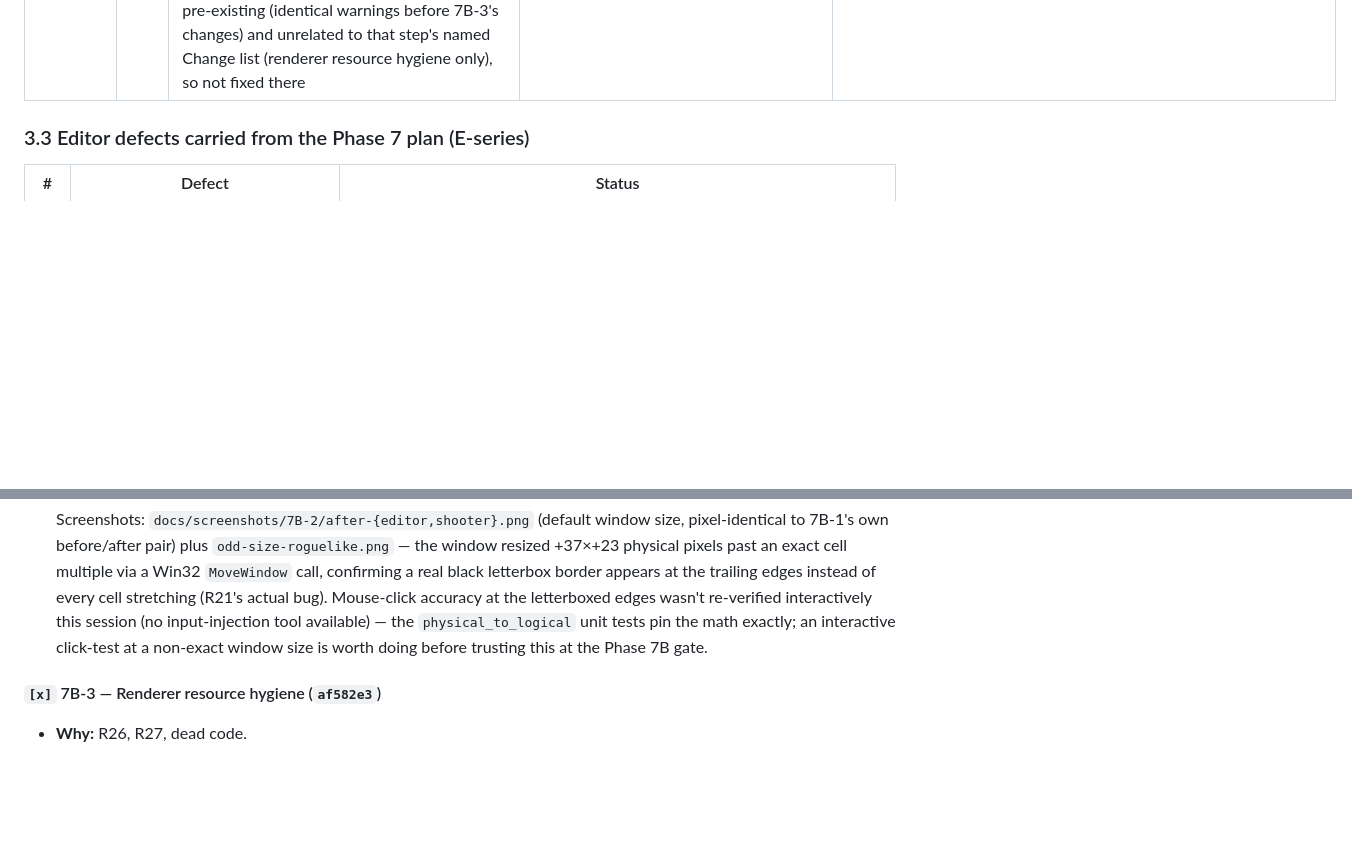
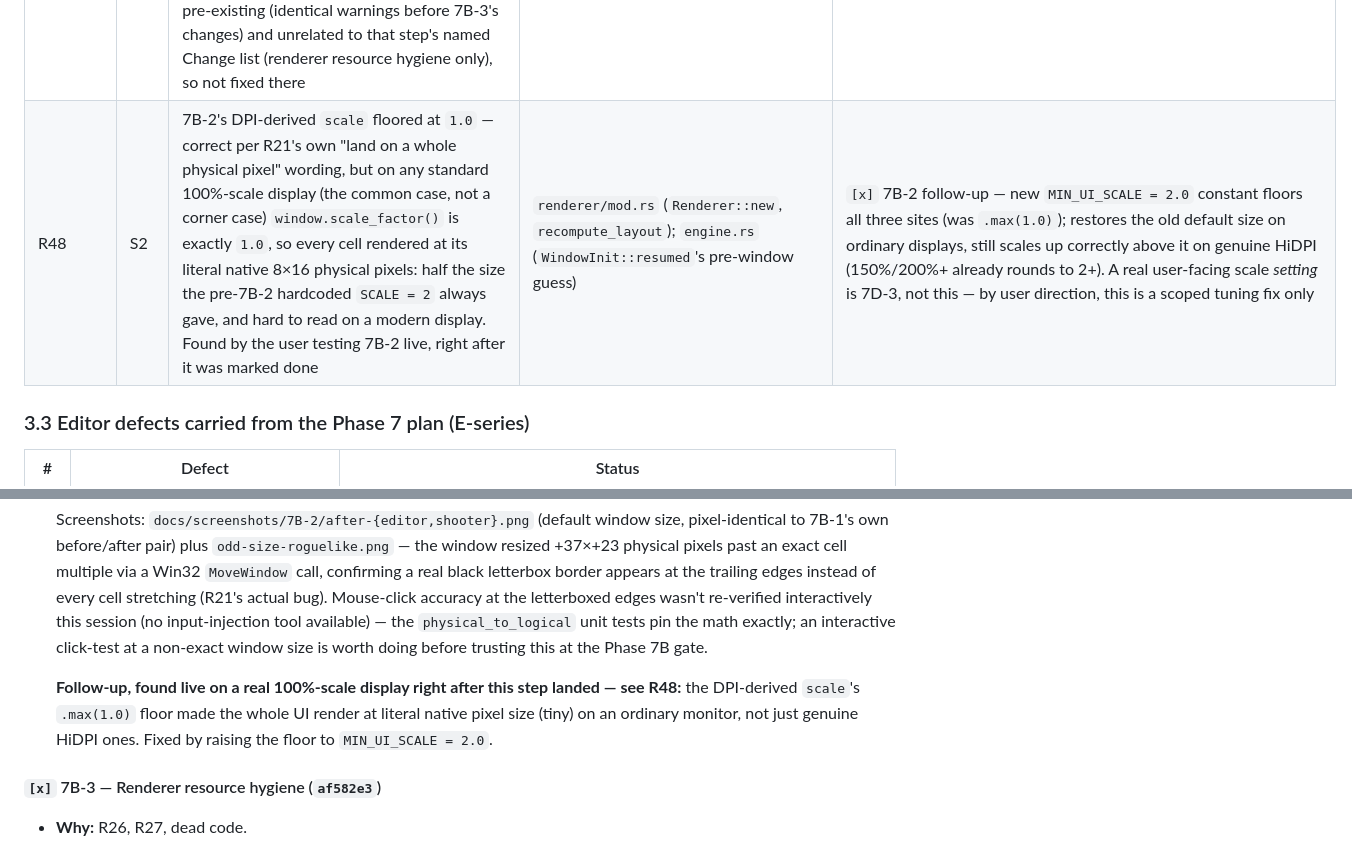
Before and after one commit to RonaldoAPSD/Ember2D, a Markdown page: docs/ember2d-master-plan.md, 2 parts joined by grey strips. Rendered like a GitHub page; blank space fills up the shorter version.

Commit message:
7B-2 follow-up: log R48
Co-Authored-By: Claude Sonnet 5 <noreply@anthropic.com>
Claude-Session: https://claude.ai/code/session_011zgfQyMeWMDfsiFDM1PiKW

```diff
--- a/docs/ember2d-master-plan.md
+++ b/docs/ember2d-master-plan.md
@@ -289,6 +289,7 @@ determinism/contract violation with no visible symptom yet · **S4** debt.
 | R45 | S2 | `ember2d-app`'s `--editor <path>` CLI branch called `EditorState::load` but never set `project_folder` (only the start-screen "Open Project" flow, via `new_from_result`, did) — the level itself rendered fine, but the Files panel showed "(empty folder)" and New Script silently did nothing, since both require `project_folder: Some(_)`. Found live in the same manual regression pass, right after confirming R44's fix | `ember2d-app/src/main.rs:29-56` (before fix) | `[x]` 7A-12 — new `EditorState::open_project_folder` (`pub`, wraps the existing `pub(super) load_palette`/`refresh_project_files`) called from the `--editor <path>` branch, mirroring what `new_from_result` already did for the start-screen path |
 | R46 | S4 | `WindowEvent::MouseWheel`'s `PixelDelta` branch still hardcodes `/ 8.0`/`/ 16.0` — the same class of gap 7B-2 fixed for click position, just for scroll delta instead. Found while fixing R21 (7B-2); not in that step's own Change list (only `backend.rs`/`mouse.rs`'s position-mapping sites were named), and `PixelDelta` scroll events are rare in practice (most mice/touchpads report `LineDelta`), so left as a follow-up rather than expanding 7B-2's scope | `ember2d/src/engine.rs` (`EventPump::window_event`, `MouseWheel` arm) | `[ ]` unscheduled |
 | R47 | S4 | `cargo clippy -p ember2d --all-targets` reports dead code in `ember2d/tests/common/mod.rs` (`TurnHarness`'s own test helpers): `find_tagged_entity_at`, `test_temp_dir`, and `TurnHarness::load`/`player_id`/`player_pos` are never called by any current test. Found while checking 7B-3's own "no dead code in `ember2d`" done-when criterion — confirmed pre-existing (identical warnings before 7B-3's changes) and unrelated to that step's named Change list (renderer resource hygiene only), so not fixed there | `ember2d/tests/common/mod.rs:74, 223, 227, 238, 254` | `[ ]` unscheduled |
+| R48 | S2 | 7B-2's DPI-derived `scale` floored at `1.0` — correct per R21's own "land on a whole physical pixel" wording, but on any standard 100%-scale display (the common case, not a corner case) `window.scale_factor()` is exactly `1.0`, so every cell rendered at its literal native 8×16 physical pixels: half the size the pre-7B-2 hardcoded `SCALE = 2` always gave, and hard to read on a modern display. Found by the user testing 7B-2 live, right after it was marked done | `renderer/mod.rs` (`Renderer::new`, `recompute_layout`); `engine.rs` (`WindowInit::resumed`'s pre-window guess) | `[x]` 7B-2 follow-up — new `MIN_UI_SCALE = 2.0` constant floors all three sites (was `.max(1.0)`); restores the old default size on ordinary displays, still scales up correctly above it on genuine HiDPI (150%/200%+ already rounds to 2+). A real user-facing scale *setting* is 7D-3, not this — by user direction, this is a scoped tuning fix only |
 
 ### 3.3 Editor defects carried from the Phase 7 plan (E-series)
 
@@ -1042,6 +1043,12 @@ draws. Doing these after the theme lands would mean redoing the theme.
   pin the math exactly; an interactive click-test at a non-exact window
   size is worth doing before trusting this at the Phase 7B gate.
 
+  **Follow-up, found live on a real 100%-scale display right after this
+  step landed — see R48:** the DPI-derived `scale`'s `.max(1.0)` floor
+  made the whole UI render at literal native pixel size (tiny) on an
+  ordinary monitor, not just genuine HiDPI ones. Fixed by raising the
+  floor to `MIN_UI_SCALE = 2.0`.
+
 #### `[x]` 7B-3 — Renderer resource hygiene (`af582e3`)
 
 - **Why:** R26, R27, dead code.
```
